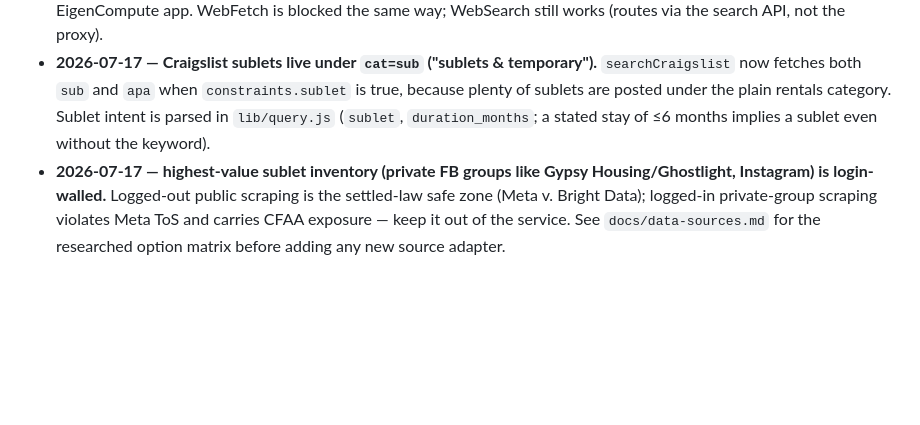
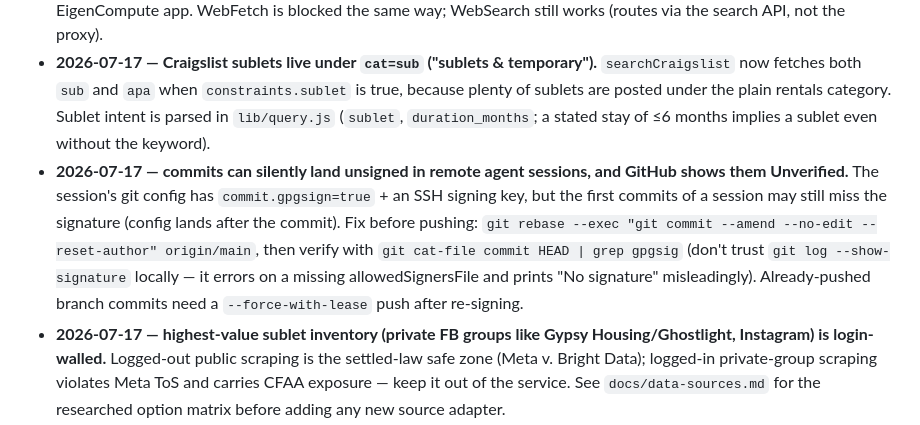
Before and after one commit to mmurrs/nyc-apartment-agent, a Markdown page: AGENTS.md, the part around the change. GitHub-like rendering; blank space fills up the shorter version.

Commit message:
AGENTS.md: learned entry on unsigned commits in remote sessions
Co-Authored-By: Claude Fable 5 <noreply@anthropic.com>
Claude-Session: https://claude.ai/code/session_013Y44qJgRp2GQ8NffW48p11

```diff
--- a/AGENTS.md
+++ b/AGENTS.md
@@ -114,6 +114,7 @@ Accumulating list of things actually hit in practice. Append to this section whe
 - **2026-05-10 — `npm test` passing a directory to `node --test` requires Node 24+.** On Node 22 it errors `MODULE_NOT_FOUND`. Use explicit globs: `node --test tests/*.test.mjs`.
 - **2026-07-17 — sandboxed coding-agent containers CANNOT verify live data sources.** Claude Code remote (and similar) sandboxes allowlist egress at a proxy; craigslist.org, listingsproject.com, stableenrich.dev, and stablesocial.dev all get `CONNECT ... 403` (check `curl -sS "$HTTPS_PROXY/__agentproxy/status"` → `recentRelayFailures`). This is indistinguishable from a real source block if you only look at HTTP status. Do NOT conclude a source or parser is broken from inside a sandbox — run `node scripts/check-sources.mjs` from a machine with open egress or from the deployed EigenCompute app. WebFetch is blocked the same way; WebSearch still works (routes via the search API, not the proxy).
 - **2026-07-17 — Craigslist sublets live under `cat=sub` ("sublets & temporary").** `searchCraigslist` now fetches both `sub` and `apa` when `constraints.sublet` is true, because plenty of sublets are posted under the plain rentals category. Sublet intent is parsed in `lib/query.js` (`sublet`, `duration_months`; a stated stay of ≤6 months implies a sublet even without the keyword).
+- **2026-07-17 — commits can silently land unsigned in remote agent sessions, and GitHub shows them Unverified.** The session's git config has `commit.gpgsign=true` + an SSH signing key, but the first commits of a session may still miss the signature (config lands after the commit). Fix before pushing: `git rebase --exec "git commit --amend --no-edit --reset-author" origin/main`, then verify with `git cat-file commit HEAD | grep gpgsig` (don't trust `git log --show-signature` locally — it errors on a missing allowedSignersFile and prints "No signature" misleadingly). Already-pushed branch commits need a `--force-with-lease` push after re-signing.
 - **2026-07-17 — highest-value sublet inventory (private FB groups like Gypsy Housing/Ghostlight, Instagram) is login-walled.** Logged-out public scraping is the settled-law safe zone (Meta v. Bright Data); logged-in private-group scraping violates Meta ToS and carries CFAA exposure — keep it out of the service. See `docs/data-sources.md` for the researched option matrix before adding any new source adapter.
 
 ## Further reading
```
